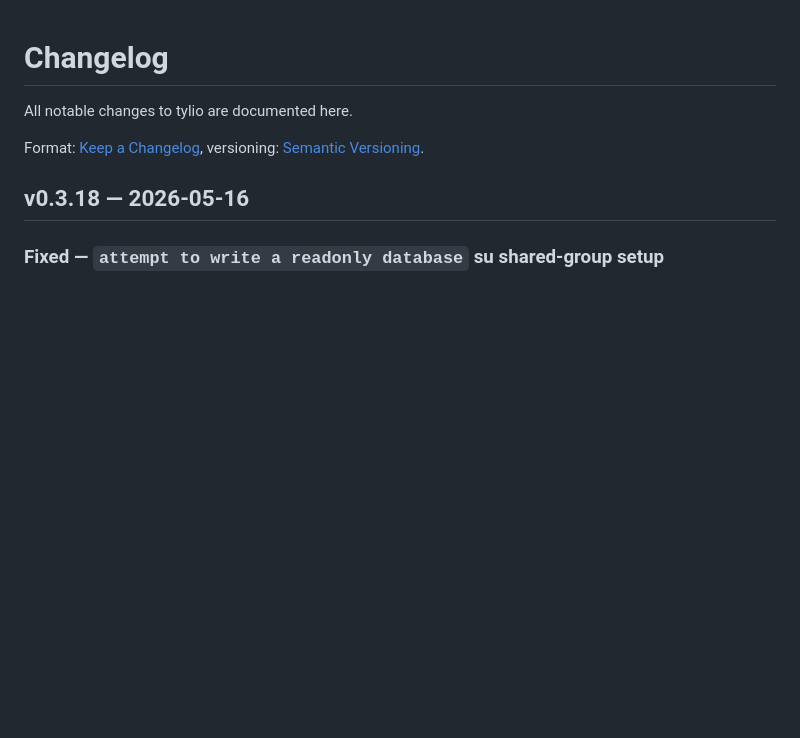
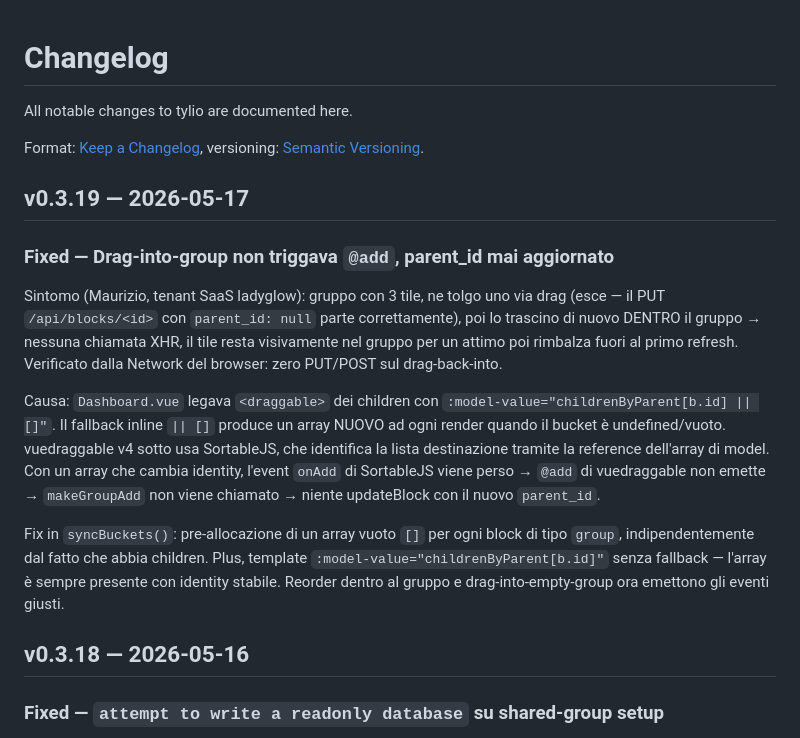
Before and after one commit to simplemal/tylio, a Markdown page: CHANGELOG.md, the part around the change. GitHub-like rendering; blank space fills up the shorter version.

Commit message:
chore(release): v0.3.19

```diff
--- a/CHANGELOG.md
+++ b/CHANGELOG.md
@@ -4,6 +4,17 @@ All notable changes to tylio are documented here.
 
 Format: [Keep a Changelog](https://keepachangelog.com/en/1.1.0/),
 versioning: [Semantic Versioning](https://semver.org/spec/v2.0.0.html).
+
+
+## v0.3.19 — 2026-05-17
+
+### Fixed — Drag-into-group non triggava `@add`, parent_id mai aggiornato
+
+Sintomo (Maurizio, tenant SaaS ladyglow): gruppo con 3 tile, ne tolgo uno via drag (esce — il PUT `/api/blocks/<id>` con `parent_id: null` parte correttamente), poi lo trascino di nuovo DENTRO il gruppo → nessuna chiamata XHR, il tile resta visivamente nel gruppo per un attimo poi rimbalza fuori al primo refresh. Verificato dalla Network del browser: zero PUT/POST sul drag-back-into.
+
+Causa: `Dashboard.vue` legava `<draggable>` dei children con `:model-value="childrenByParent[b.id] || []"`. Il fallback inline `|| []` produce un array NUOVO ad ogni render quando il bucket è undefined/vuoto. vuedraggable v4 sotto usa SortableJS, che identifica la lista destinazione tramite la reference dell'array di model. Con un array che cambia identity, l'event `onAdd` di SortableJS viene perso → `@add` di vuedraggable non emette → `makeGroupAdd` non viene chiamato → niente updateBlock con il nuovo `parent_id`.
+
+Fix in `syncBuckets()`: pre-allocazione di un array vuoto `[]` per ogni block di tipo `group`, indipendentemente dal fatto che abbia children. Plus, template `:model-value="childrenByParent[b.id]"` senza fallback — l'array è sempre presente con identity stabile. Reorder dentro al gruppo e drag-into-empty-group ora emettono gli eventi giusti.
 
 
 ## v0.3.18 — 2026-05-16
```
